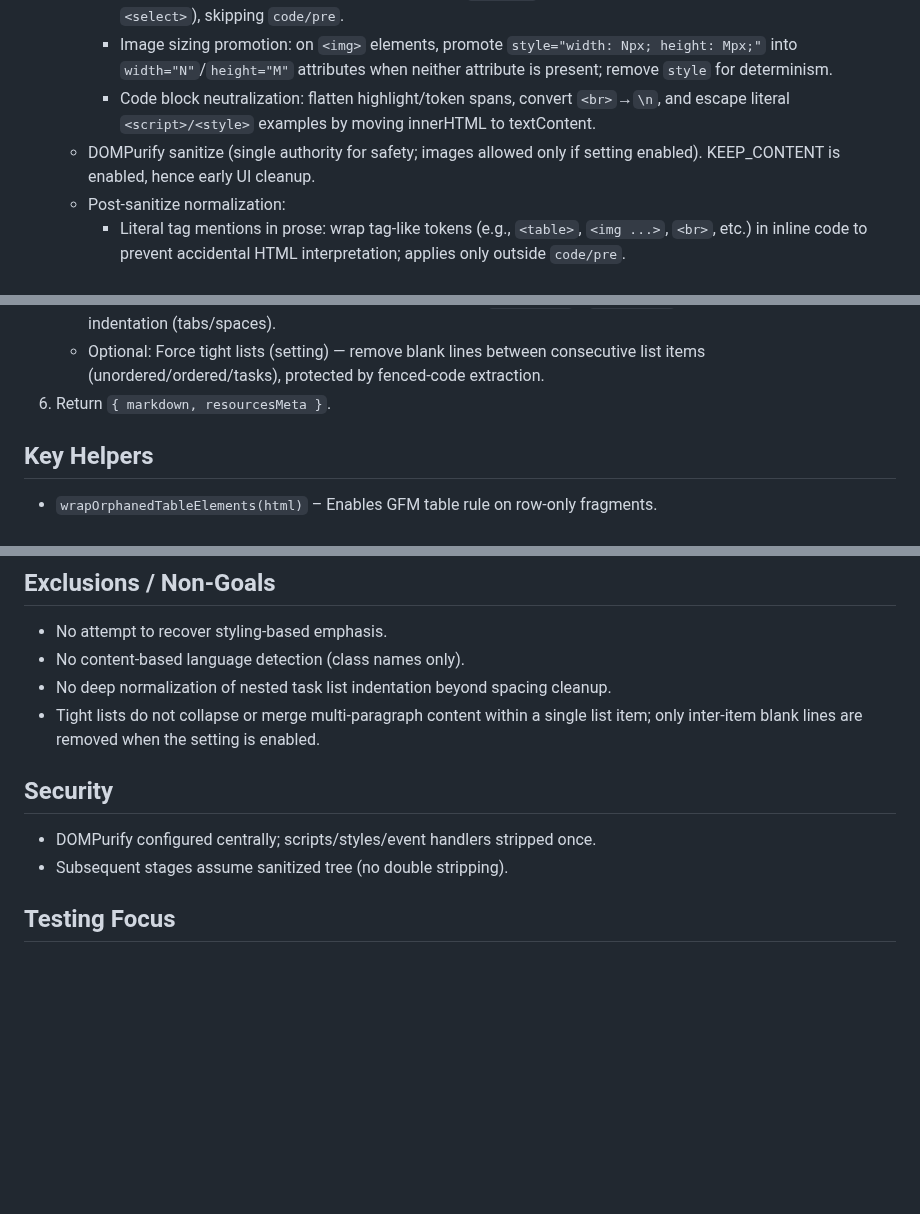
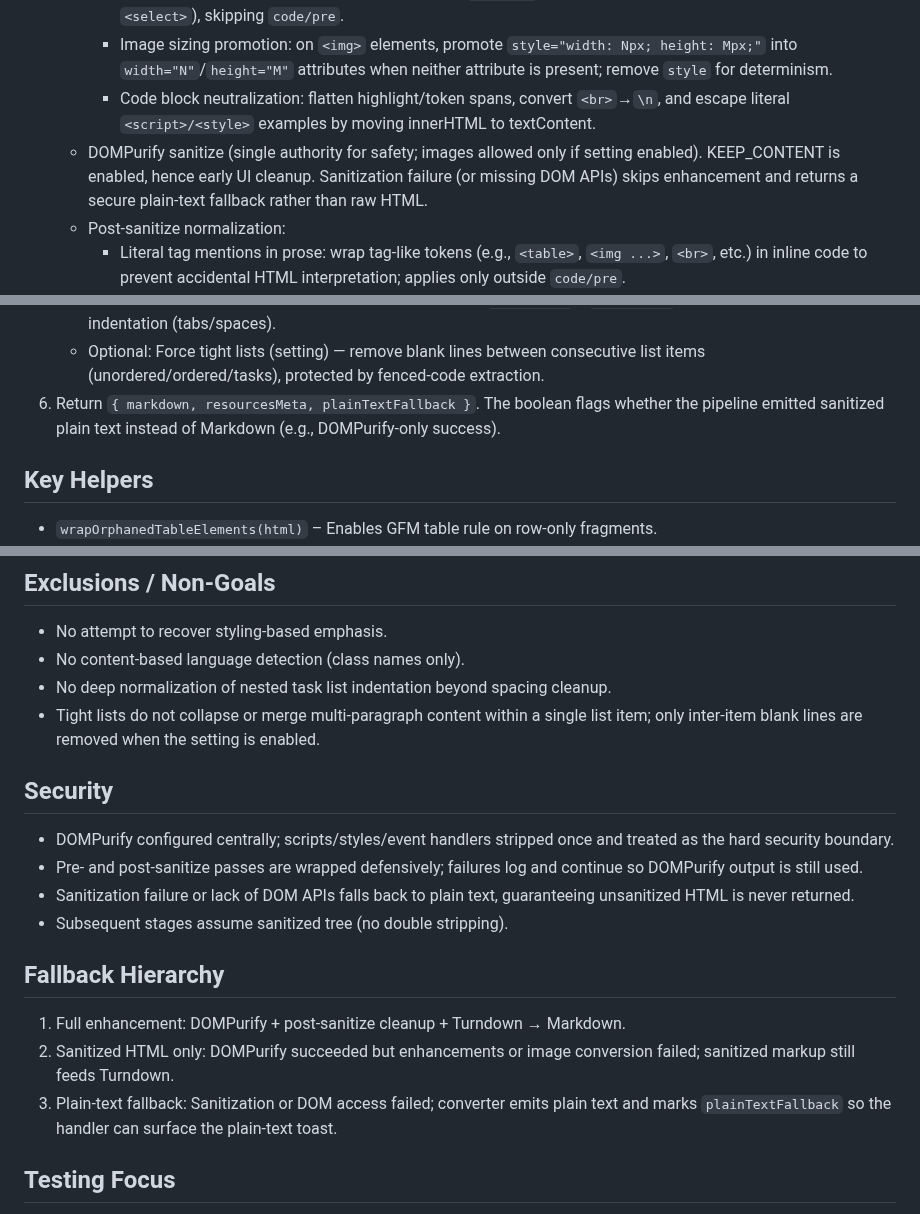
Before and after one commit to bwat47/paste-as-markdown, a Markdown page: ARCHITECTURE.md, 3 parts joined by grey strips. Rendered like a GitHub page; blank space fills up the shorter version.

```diff
--- a/ARCHITECTURE.md
+++ b/ARCHITECTURE.md
@@ -12,7 +12,7 @@ Goal: Deterministic HTML → Markdown conversion for Joplin with minimal heurist
         - UI cleanup: remove obvious non-content UI (e.g., `<button>`, role-based controls, non-checkbox inputs, `<select>`), skipping `code/pre`.
         - Image sizing promotion: on `<img>` elements, promote `style="width: Npx; height: Mpx;"` into `width="N"`/`height="M"` attributes when neither attribute is present; remove `style` for determinism.
         - Code block neutralization: flatten highlight/token spans, convert `<br>`→`\n`, and escape literal `<script>/<style>` examples by moving innerHTML to textContent.
-    - DOMPurify sanitize (single authority for safety; images allowed only if setting enabled). KEEP_CONTENT is enabled, hence early UI cleanup.
+    - DOMPurify sanitize (single authority for safety; images allowed only if setting enabled). KEEP_CONTENT is enabled, hence early UI cleanup. Sanitization failure (or missing DOM APIs) skips enhancement and returns a secure plain-text fallback rather than raw HTML.
     - Post-sanitize normalization:
         - Literal tag mentions in prose: wrap tag-like tokens (e.g., `<table>`, `<img ...>`, `<br>`, etc.) in inline code to prevent accidental HTML interpretation; applies only outside `code/pre`.
         - Code blocks: enforce `<pre><code>` shape, drop toolbars/empty blocks, infer language from class patterns (alias mapping), remove stray wrappers.
@@ -39,7 +39,7 @@ Goal: Deterministic HTML → Markdown conversion for Joplin with minimal heurist
     - Remove whitespace-only NBSP lines.
     - Normalize task list spacing (top-level + nested): enforce `- [ ] Task` / `- [x] Task` while preserving original indentation (tabs/spaces).
     - Optional: Force tight lists (setting) — remove blank lines between consecutive list items (unordered/ordered/tasks), protected by fenced-code extraction.
-6. Return `{ markdown, resourcesMeta }`.
+6. Return `{ markdown, resourcesMeta, plainTextFallback }`. The boolean flags whether the pipeline emitted sanitized plain text instead of Markdown (e.g., DOMPurify-only success).
 
 ## Key Helpers
 
@@ -91,12 +92,20 @@ Goal: Deterministic HTML → Markdown conversion for Joplin with minimal heurist
 - No content-based language detection (class names only).
 - No deep normalization of nested task list indentation beyond spacing cleanup.
 - Tight lists do not collapse or merge multi-paragraph content within a single list item; only inter-item blank lines are removed when the setting is enabled.
-  <!-- Autolinks may be wrapped if they appear as tag-like tokens in pasted text; in practice source HTML rarely contains raw `<https://...>` text. -->
+    <!-- Autolinks may be wrapped if they appear as tag-like tokens in pasted text; in practice source HTML rarely contains raw `<https://...>` text. -->
 
 ## Security
 
-- DOMPurify configured centrally; scripts/styles/event handlers stripped once.
+- DOMPurify configured centrally; scripts/styles/event handlers stripped once and treated as the hard security boundary.
+- Pre- and post-sanitize passes are wrapped defensively; failures log and continue so DOMPurify output is still used.
+- Sanitization failure or lack of DOM APIs falls back to plain text, guaranteeing unsanitized HTML is never returned.
 - Subsequent stages assume sanitized tree (no double stripping).
+
+## Fallback Hierarchy
+
+1. Full enhancement: DOMPurify + post-sanitize cleanup + Turndown → Markdown.
+2. Sanitized HTML only: DOMPurify succeeded but enhancements or image conversion failed; sanitized markup still feeds Turndown.
+3. Plain-text fallback: Sanitization or DOM access failed; converter emits plain text and marks `plainTextFallback` so the handler can surface the plain-text toast.
 
 ## Testing Focus
 
```
Also changed, not shown: other parts of ARCHITECTURE.md (+2 -1 lines).
